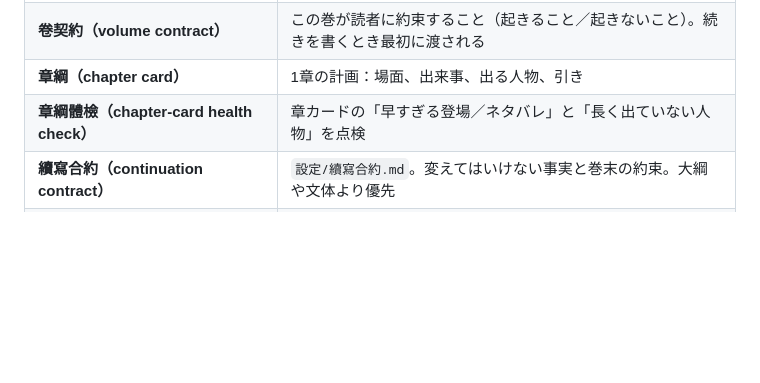
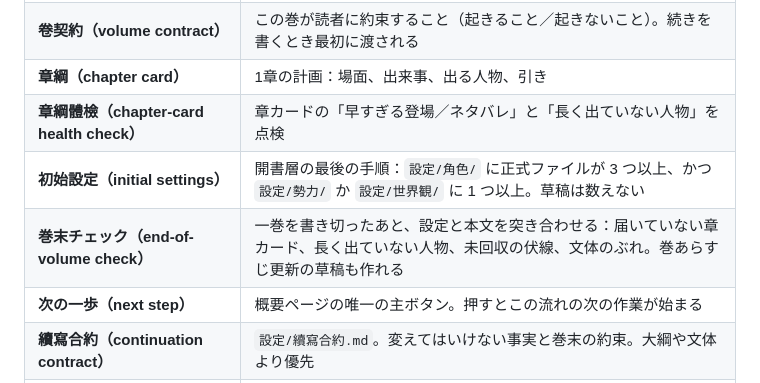
Before and after one commit to yamasoo/novel-studio, a Markdown page: static/guide/ja.md, the part around the change. Drawn GitHub-style; blank space fills up the shorter version.

Commit message:
使用說明：名詞表補「初始設定／卷末體檢／下一步」（三語）
教學新引用的三個詞先有名詞解釋，讀到一半不用回頭猜。

```diff
--- a/static/guide/ja.md
+++ b/static/guide/ja.md
@@ -237,6 +237,9 @@
 | **卷契約（volume contract）** | この巻が読者に約束すること（起きること／起きないこと）。続きを書くとき最初に渡される |
 | **章綱（chapter card）** | 1章の計画：場面、出来事、出る人物、引き |
 | **章綱體檢（chapter-card health check）** | 章カードの「早すぎる登場／ネタバレ」と「長く出ていない人物」を点検 |
+| **初始設定（initial settings）** | 開書層の最後の手順：`設定/角色/` に正式ファイルが 3 つ以上、かつ `設定/勢力/` か `設定/世界観/` に 1 つ以上。草稿は数えない |
+| **巻末チェック（end-of-volume check）** | 一巻を書き切ったあと、設定と本文を突き合わせる：届いていない章カード、長く出ていない人物、未回収の伏線、文体のぶれ。巻あらすじ更新の草稿も作れる |
+| **次の一歩（next step）** | 概要ページの唯一の主ボタン。押すとこの流れの次の作業が始まる |
 | **續寫合約（continuation contract）** | `設定/續寫合約.md`。変えてはいけない事実と巻末の約束。大綱や文体より優先 |
 | **狀態卡（state card）** | 人物の現在地、傷、何を知っているか。各章の確定後に書き戻す |
 | **伏筆（foreshadowing）** | 伏線。長く出てこない、回収予定を過ぎたときに知らせる |
```
Also changed, not shown: static/guide/en.md (+3 -0 lines), static/guide/zh-TW.md (+3 -0 lines).
